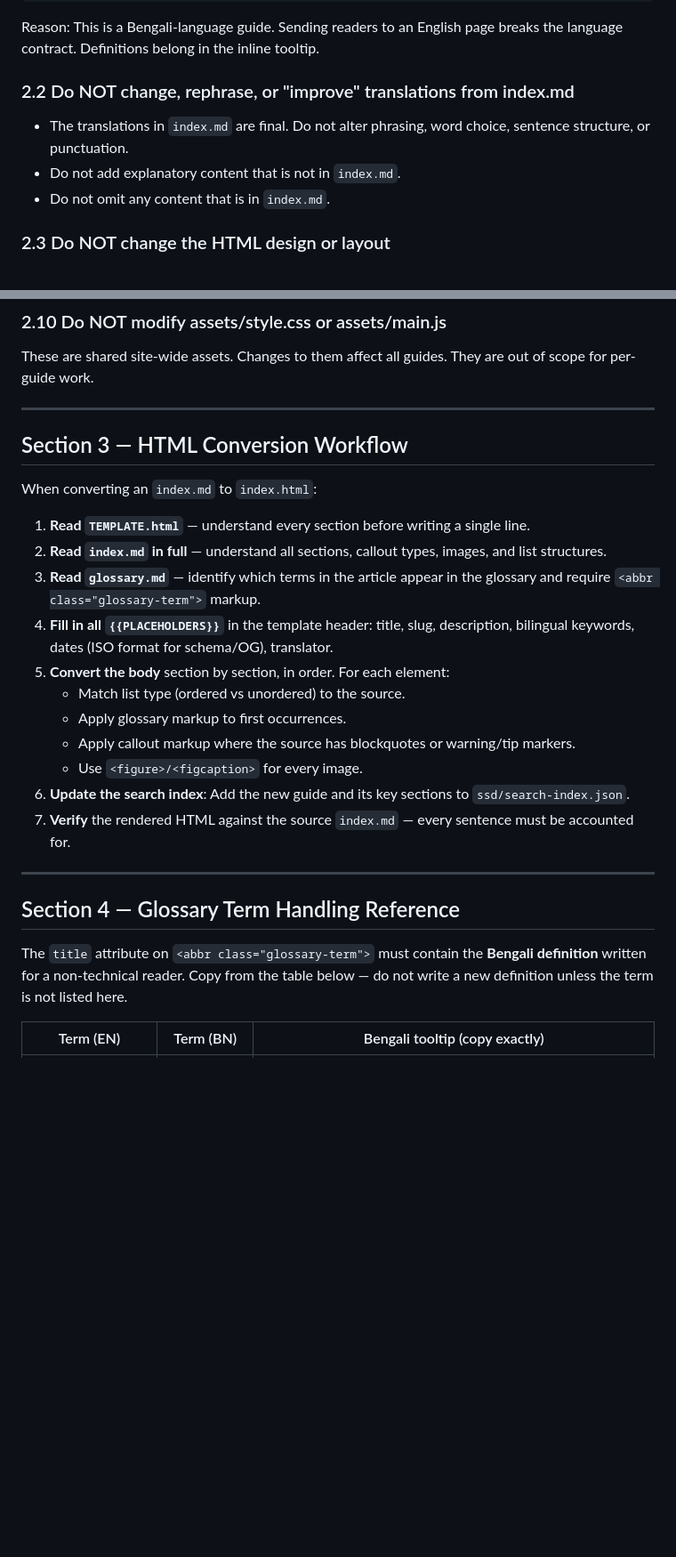
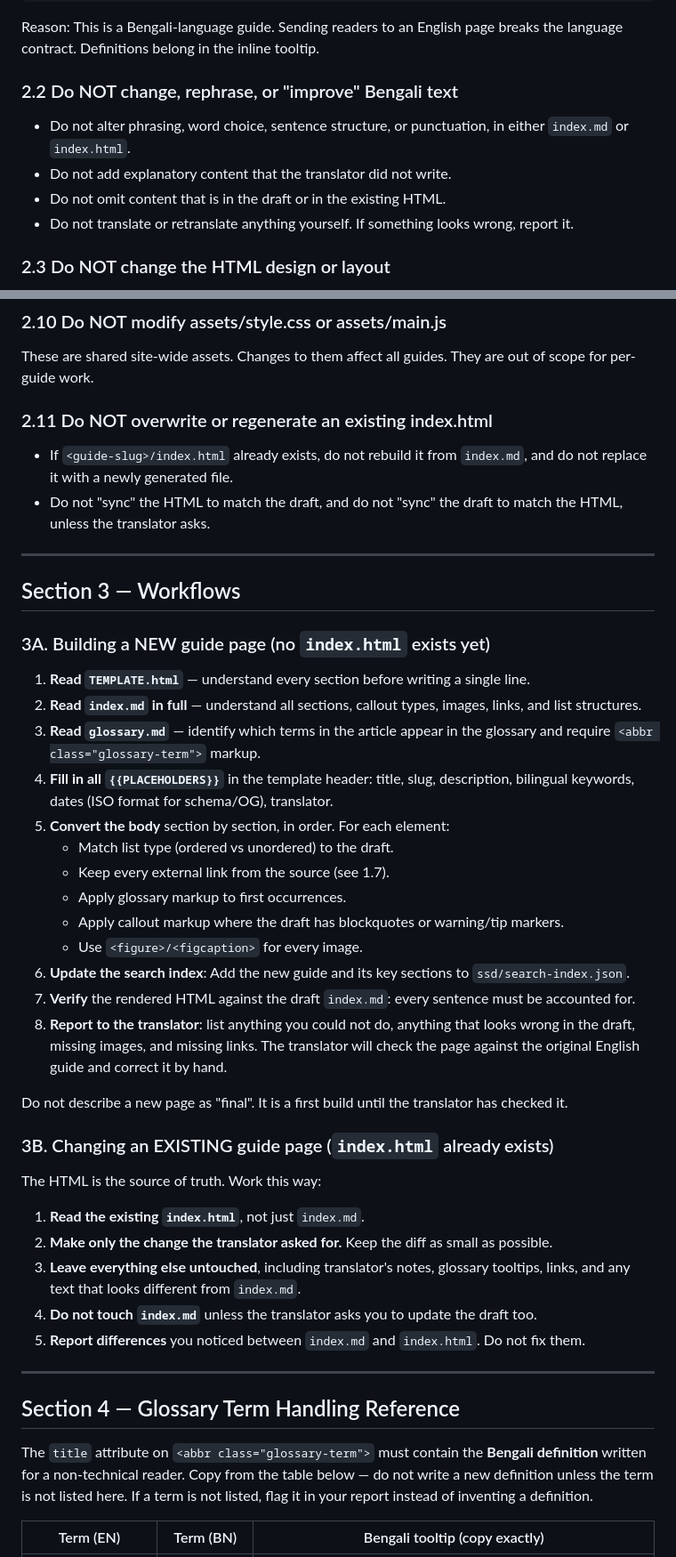
Before and after one commit to Samin-yasar/translation, a Markdown page: ssd/instructions.md, 2 parts joined by grey strips. Shown at 89% size. Drawn GitHub-style; blank space fills up the shorter version.

```diff
--- a/ssd/instructions.md
+++ b/ssd/instructions.md
@@ -112,11 +142,12 @@ Use the exact SVG icons and `<div class="callout-label">` structure from `TEMPLA
 
 Reason: This is a Bengali-language guide. Sending readers to an English page breaks the language contract. Definitions belong in the inline tooltip.
 
-### 2.2 Do NOT change, rephrase, or "improve" translations from index.md
+### 2.2 Do NOT change, rephrase, or "improve" Bengali text
 
-- The translations in `index.md` are final. Do not alter phrasing, word choice, sentence structure, or punctuation.
-- Do not add explanatory content that is not in `index.md`.
-- Do not omit any content that is in `index.md`.
+- Do not alter phrasing, word choice, sentence structure, or punctuation, in either `index.md` or `index.html`.
+- Do not add explanatory content that the translator did not write.
+- Do not omit content that is in the draft or in the existing HTML.
+- Do not translate or retranslate anything yourself. If something looks wrong, report it.
 
 ### 2.3 Do NOT change the HTML design or layout
 
@@ -155,29 +189,48 @@ Anchor `id` attributes use the English slug (matching the guide folder name patt
 
 These are shared site-wide assets. Changes to them affect all guides. They are out of scope for per-guide work.
 
+### 2.11 Do NOT overwrite or regenerate an existing index.html
+
+- If `<guide-slug>/index.html` already exists, do not rebuild it from `index.md`, and do not replace it with a newly generated file.
+- Do not "sync" the HTML to match the draft, and do not "sync" the draft to match the HTML, unless the translator asks.
+
 ---
 
-## Section 3 — HTML Conversion Workflow
+## Section 3 — Workflows
 
-When converting an `index.md` to `index.html`:
+### 3A. Building a NEW guide page (no `index.html` exists yet)
 
 1. **Read `TEMPLATE.html`** — understand every section before writing a single line.
-2. **Read `index.md` in full** — understand all sections, callout types, images, and list structures.
+2. **Read `index.md` in full** — understand all sections, callout types, images, links, and list structures.
 3. **Read `glossary.md`** — identify which terms in the article appear in the glossary and require `<abbr class="glossary-term">` markup.
 4. **Fill in all `{{PLACEHOLDERS}}`** in the template header: title, slug, description, bilingual keywords, dates (ISO format for schema/OG), translator.
 5. **Convert the body** section by section, in order. For each element:
-   - Match list type (ordered vs unordered) to the source.
+   - Match list type (ordered vs unordered) to the draft.
+   - Keep every external link from the source (see 1.7).
    - Apply glossary markup to first occurrences.
-   - Apply callout markup where the source has blockquotes or warning/tip markers.
+   - Apply callout markup where the draft has blockquotes or warning/tip markers.
    - Use `<figure>/<figcaption>` for every image.
 6. **Update the search index**: Add the new guide and its key sections to `ssd/search-index.json`.
-7. **Verify** the rendered HTML against the source `index.md` — every sentence must be accounted for.
+7. **Verify** the rendered HTML against the draft `index.md`: every sentence must be accounted for.
+8. **Report to the translator**: list anything you could not do, anything that looks wrong in the draft, missing images, and missing links. The translator will check the page against the original English guide and correct it by hand.
+
+Do not describe a new page as "final". It is a first build until the translator has checked it.
+
+### 3B. Changing an EXISTING guide page (`index.html` already exists)
+
+The HTML is the source of truth. Work this way:
+
+1. **Read the existing `index.html`**, not just `index.md`.
+2. **Make only the change the translator asked for.** Keep the diff as small as possible.
+3. **Leave everything else untouched**, including translator's notes, glossary tooltips, links, and any text that looks different from `index.md`.
+4. **Do not touch `index.md`** unless the translator asks you to update the draft too.
+5. **Report differences** you noticed between `index.md` and `index.html`. Do not fix them.
 
 ---
 
 ## Section 4 — Glossary Term Handling Reference
 
-The `title` attribute on `<abbr class="glossary-term">` must contain the **Bengali definition** written for a non-technical reader. Copy from the table below — do not write a new definition unless the term is not listed here.
+The `title` attribute on `<abbr class="glossary-term">` must contain the **Bengali definition** written for a non-technical reader. Copy from the table below — do not write a new definition unless the term is not listed here. If a term is not listed, flag it in your report instead of inventing a definition.
 
 | Term (EN) | Term (BN) | Bengali tooltip (copy exactly) |
 |---|---|---|
```
Also changed, not shown: other parts of ssd/instructions.md (+48 -12 lines), ssd/README.md (+3 -1 lines).
